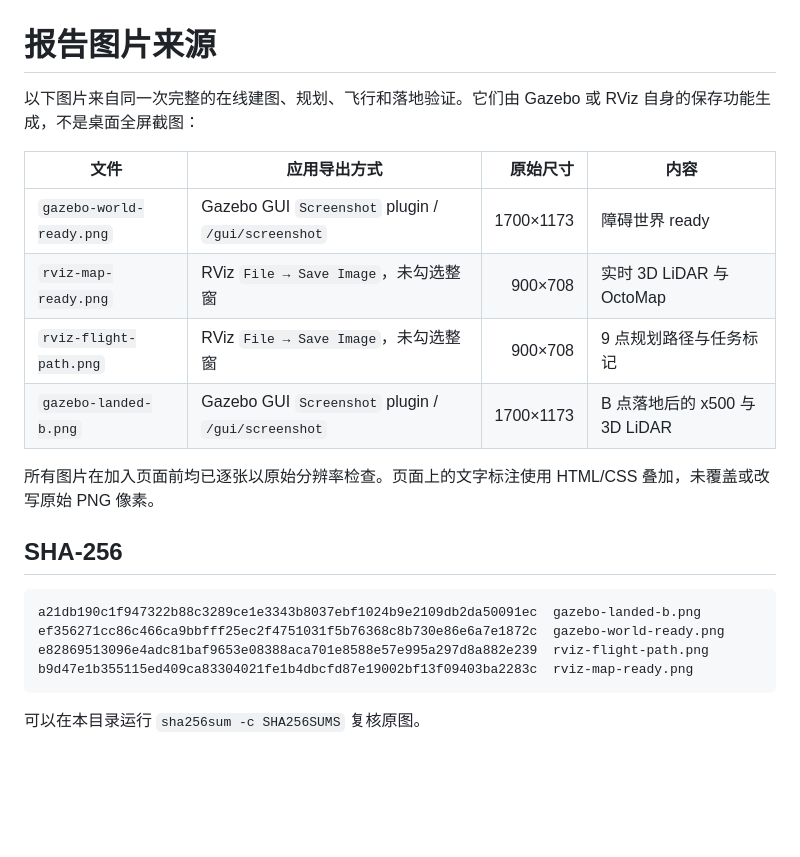
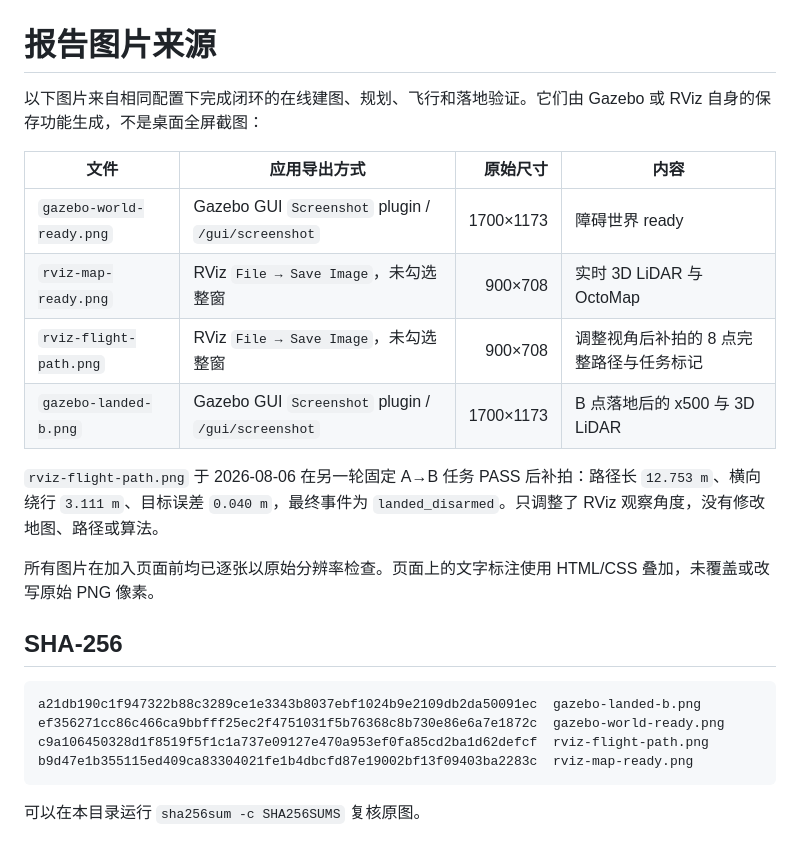
Before and after one commit to albert17github/PX4-3D-LiDAR-Nav-Demo, a Markdown page: reports/assets/README.md, the part around the change. GitHub-like rendering; blank space fills up the shorter version.

Commit message:
docs: retake the RViz path view

````diff
--- a/reports/assets/README.md
+++ b/reports/assets/README.md
@@ -1,14 +1,18 @@
 # 报告图片来源
 
-以下图片来自同一次完整的在线建图、规划、飞行和落地验证。它们由 Gazebo 或
-RViz 自身的保存功能生成，不是桌面全屏截图：
+以下图片来自相同配置下完成闭环的在线建图、规划、飞行和落地验证。它们由
+Gazebo 或 RViz 自身的保存功能生成，不是桌面全屏截图：
 
 | 文件 | 应用导出方式 | 原始尺寸 | 内容 |
 |---|---|---:|---|
 | `gazebo-world-ready.png` | Gazebo GUI `Screenshot` plugin / `/gui/screenshot` | 1700×1173 | 障碍世界 ready |
 | `rviz-map-ready.png` | RViz `File → Save Image`，未勾选整窗 | 900×708 | 实时 3D LiDAR 与 OctoMap |
-| `rviz-flight-path.png` | RViz `File → Save Image`，未勾选整窗 | 900×708 | 9 点规划路径与任务标记 |
+| `rviz-flight-path.png` | RViz `File → Save Image`，未勾选整窗 | 900×708 | 调整视角后补拍的 8 点完整路径与任务标记 |
 | `gazebo-landed-b.png` | Gazebo GUI `Screenshot` plugin / `/gui/screenshot` | 1700×1173 | B 点落地后的 x500 与 3D LiDAR |
+
+`rviz-flight-path.png` 于 2026-08-06 在另一轮固定 A→B 任务 PASS 后补拍：路径长
+`12.753 m`、横向绕行 `3.111 m`、目标误差 `0.040 m`，最终事件为
+`landed_disarmed`。只调整了 RViz 观察角度，没有修改地图、路径或算法。
 
 所有图片在加入页面前均已逐张以原始分辨率检查。页面上的文字标注使用 HTML/CSS
 叠加，未覆盖或改写原始 PNG 像素。
@@ -18,7 +22,7 @@ RViz 自身的保存功能生成，不是桌面全屏截图：
 ```text
 a21db190c1f947322b88c3289ce1e3343b8037ebf1024b9e2109db2da50091ec  gazebo-landed-b.png
 ef356271cc86c466ca9bbfff25ec2f4751031f5b76368c8b730e86e6a7e1872c  gazebo-world-ready.png
-e82869513096e4adc81baf9653e08388aca701e8588e57e995a297d8a882e239  rviz-flight-path.png
+c9a106450328d1f8519f5f1c1a737e09127e470a953ef0fa85cd2ba1d62defcf  rviz-flight-path.png
 b9d47e1b355115ed409ca83304021fe1b4dbcfd87e19002bf13f09403ba2283c  rviz-map-ready.png
 ```
 
````
Also changed, not shown: PROJECT_MEMORY.md (+7 -0 lines), README.md (+1 -1 lines), reports/assets/rviz-flight-path.png, 2 other files.
